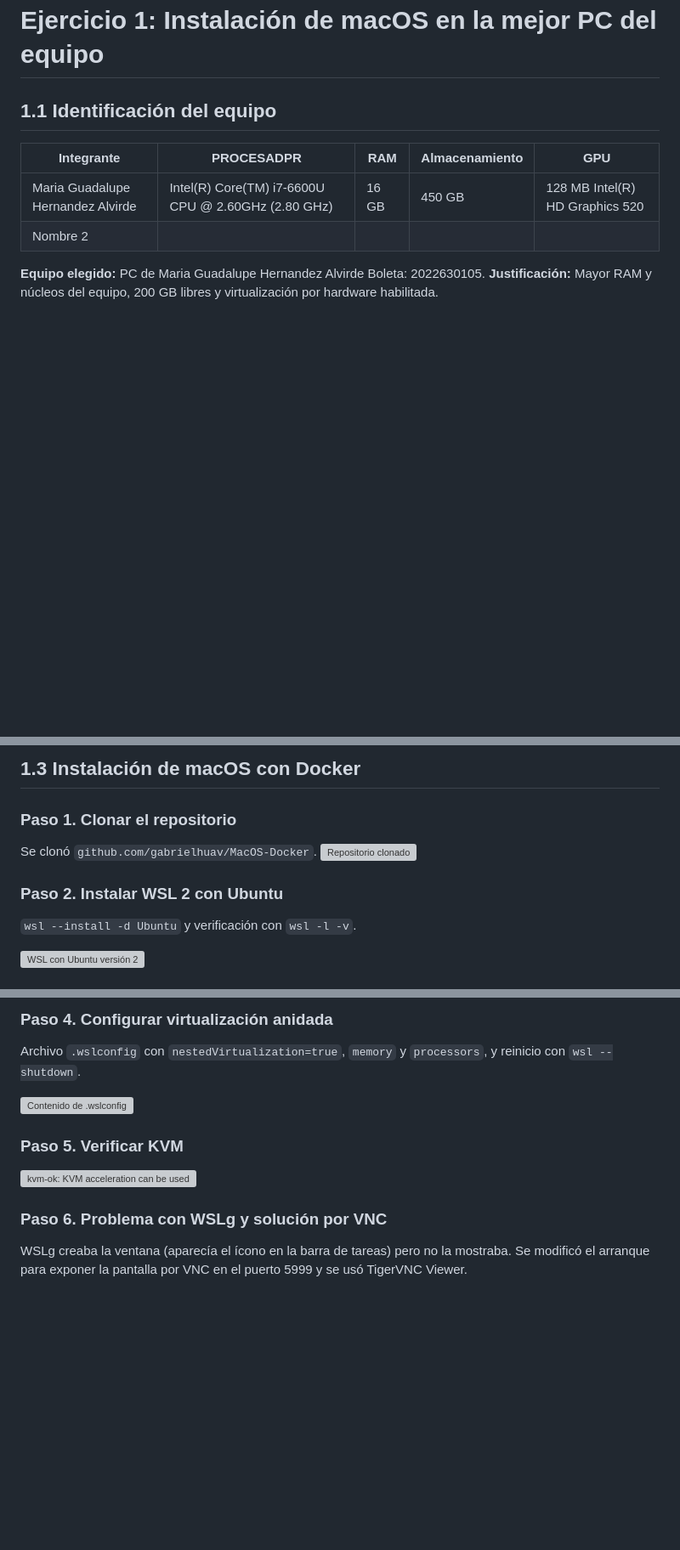
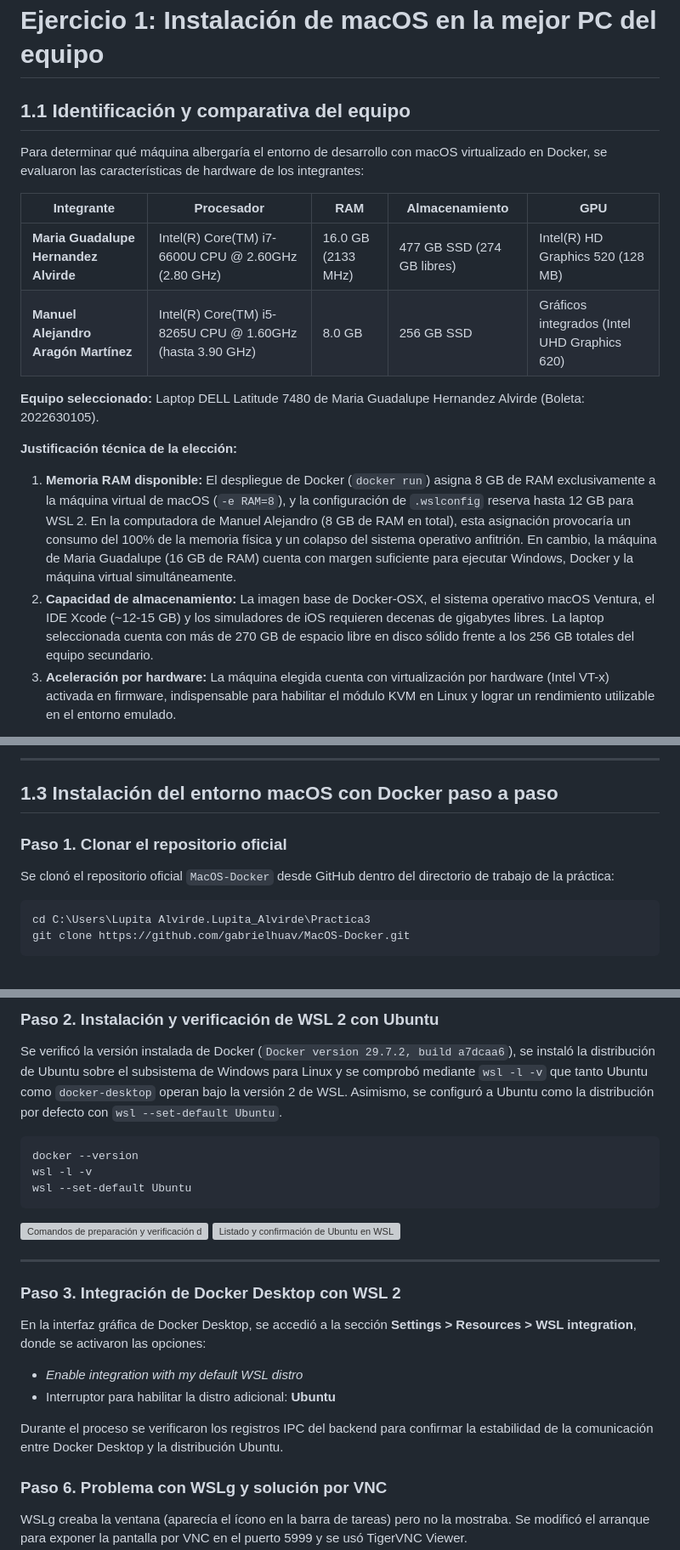
Before and after one commit to hernandezalvirdemariaguadalupe-cyber/AplicacionesMoviles, a Markdown page: Practica3/README.md, 3 parts joined by grey strips. Shown at 85% size. GitHub-like rendering; blank space fills up the shorter version; grey boxes are pictures that could not be loaded.

````diff
--- a/Practica3/README.md
+++ b/Practica3/README.md
@@ -58,14 +58,19 @@
 
 # Ejercicio 1: Instalación de macOS en la mejor PC del equipo
 
-## 1.1 Identificación del equipo
+## 1.1 Identificación y comparativa del equipo
 
-| Integrante | PROCESADPR | RAM | Almacenamiento | GPU |
+Para determinar qué máquina albergaría el entorno de desarrollo con macOS virtualizado en Docker, se evaluaron las características de hardware de los integrantes:
+
+| Integrante | Procesador | RAM | Almacenamiento | GPU |
 |---|---|---|---|---|
-| Maria Guadalupe Hernandez Alvirde | Intel(R) Core(TM) i7-6600U CPU @ 2.60GHz (2.80 GHz) | 16 GB | 450 GB| 128 MB Intel(R) HD Graphics 520 |
-| Nombre 2 | | | | |
+| **Maria Guadalupe Hernandez Alvirde** | Intel(R) Core(TM) i7-6600U CPU @ 2.60GHz (2.80 GHz) | 16.0 GB (2133 MHz) | 477 GB SSD (274 GB libres) | Intel(R) HD Graphics 520 (128 MB) |
+| **Manuel Alejandro Aragón Martínez** | Intel(R) Core(TM) i5-8265U CPU @ 1.60GHz (hasta 3.90 GHz) | 8.0 GB | 256 GB SSD | Gráficos integrados (Intel UHD Graphics 620) |
 
+**Equipo seleccionado:** Laptop DELL Latitude 7480 de Maria Guadalupe Hernandez Alvirde (Boleta: 2022630105).
 
-**Equipo elegido:** PC de Maria Guadalupe Hernandez Alvirde Boleta: 2022630105.
-**Justificación:** Mayor RAM y núcleos del equipo, 200 GB libres y virtualización por hardware habilitada.
+**Justificación técnica de la elección:**
+1. **Memoria RAM disponible:** El despliegue de Docker (`docker run`) asigna 8 GB de RAM exclusivamente a la máquina virtual de macOS (`-e RAM=8`), y la configuración de `.wslconfig` reserva hasta 12 GB para WSL 2. En la computadora de Manuel Alejandro (8 GB de RAM en total), esta asignación provocaría un consumo del 100% de la memoria física y un colapso del sistema operativo anfitrión. En cambio, la máquina de Maria Guadalupe (16 GB de RAM) cuenta con margen suficiente para ejecutar Windows, Docker y la máquina virtual simultáneamente.
+2. **Capacidad de almacenamiento:** La imagen base de Docker-OSX, el sistema operativo macOS Ventura, el IDE Xcode (~12-15 GB) y los simuladores de iOS requieren decenas de gigabytes libres. La laptop seleccionada cuenta con más de 270 GB de espacio libre en disco sólido frente a los 256 GB totales del equipo secundario.
+3. **Aceleración por hardware:** La máquina elegida cuenta con virtualización por hardware (Intel VT-x) activada en firmware, indispensable para habilitar el módulo KVM en Linux y lograr un rendimiento utilizable en el entorno emulado.
 
@@ -75,12 +79,13 @@
 
-## 1.3 Instalación de macOS con Docker
+---
 
-### Paso 1. Clonar el repositorio
-Se clonó `github.com/gabrielhuav/MacOS-Docker`.
-![Repositorio clonado](capturas/clonacion.png)
+## 1.3 Instalación del entorno macOS con Docker paso a paso
 
-### Paso 2. Instalar WSL 2 con Ubuntu
-`wsl --install -d Ubuntu` y verificación con `wsl -l -v`.
+### Paso 1. Clonar el repositorio oficial
+Se clonó el repositorio oficial `MacOS-Docker` desde GitHub dentro del directorio de trabajo de la práctica:
 
-![WSL con Ubuntu versión 2]()
+```cmd
+cd C:\Users\Lupita Alvirde.Lupita_Alvirde\Practica3
+git clone https://github.com/gabrielhuav/MacOS-Docker.git
+```
 
@@ -91,11 +95,24 @@ Settings > Resources > WSL Integration > Ubuntu.
 
-### Paso 4. Configurar virtualización anidada
-Archivo `.wslconfig` con `nestedVirtualization=true`, `memory` y `processors`, y reinicio con `wsl --shutdown`.
+### Paso 2. Instalación y verificación de WSL 2 con Ubuntu
+Se verificó la versión instalada de Docker (`Docker version 29.7.2, build a7dcaa6`), se instaló la distribución de Ubuntu sobre el subsistema de Windows para Linux y se comprobó mediante `wsl -l -v` que tanto Ubuntu como `docker-desktop` operan bajo la versión 2 de WSL. Asimismo, se configuró a Ubuntu como la distribución por defecto con `wsl --set-default Ubuntu`.
 
-![Contenido de .wslconfig]()
+```cmd
+docker --version
+wsl -l -v
+wsl --set-default Ubuntu
+```
 
-### Paso 5. Verificar KVM
-![kvm-ok: KVM acceleration can be used]()
+![Comandos de preparación y verificación de WSL](capturas/ubuntu.png)
+![Listado y confirmación de Ubuntu en WSL versión 2](capturas/wslversion.png)
+
+---
+
+### Paso 3. Integración de Docker Desktop con WSL 2
+En la interfaz gráfica de Docker Desktop, se accedió a la sección **Settings > Resources > WSL integration**, donde se activaron las opciones:
+- *Enable integration with my default WSL distro*
+- Interruptor para habilitar la distro adicional: **Ubuntu**
+
+Durante el proceso se verificaron los registros IPC del backend para confirmar la estabilidad de la comunicación entre Docker Desktop y la distribución Ubuntu.
 
 ### Paso 6. Problema con WSLg y solución por VNC
 WSLg creaba la ventana (aparecía el ícono en la barra de tareas) pero no la mostraba. Se modificó el arranque para exponer la pantalla por VNC en el puerto 5999 y se usó TigerVNC Viewer.
````
Also changed, not shown: other parts of Practica3/README.md (+4 -6 lines).
